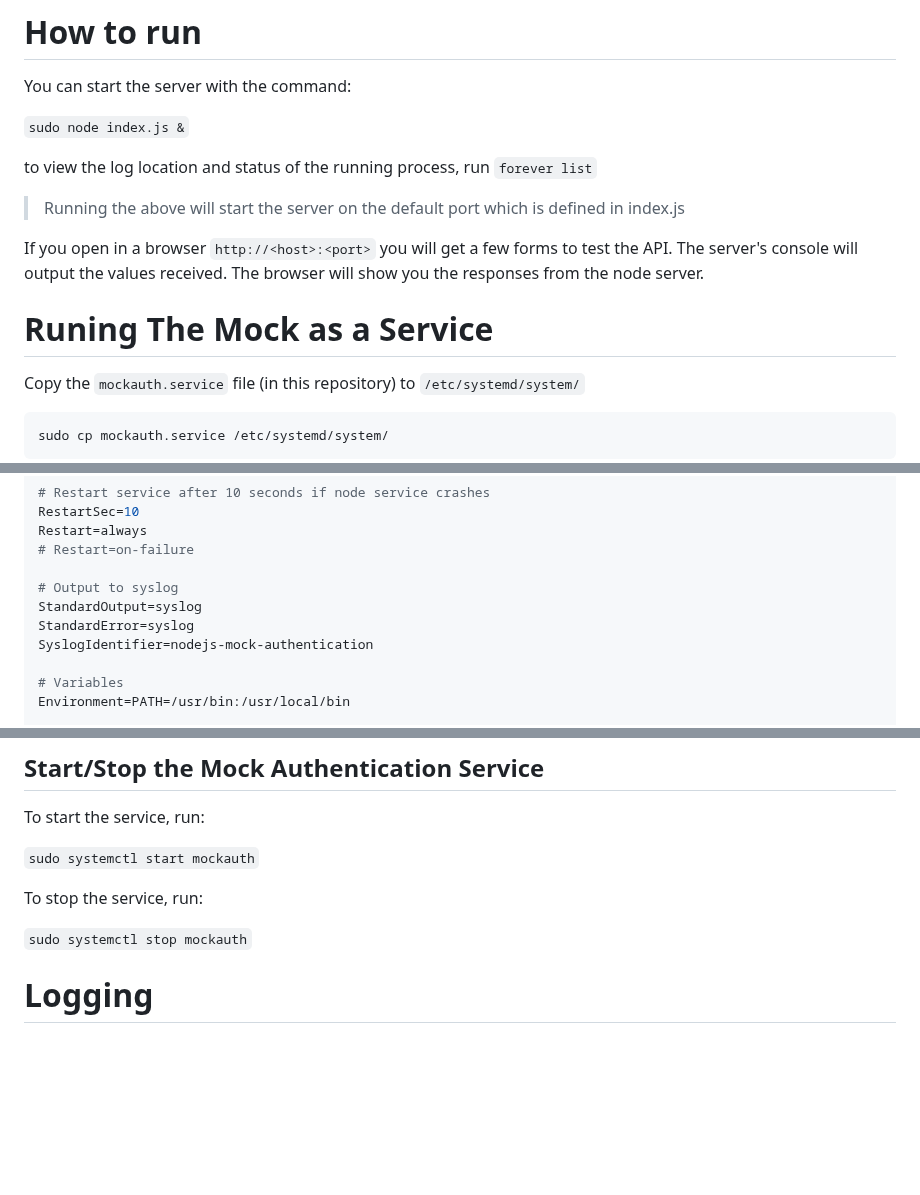
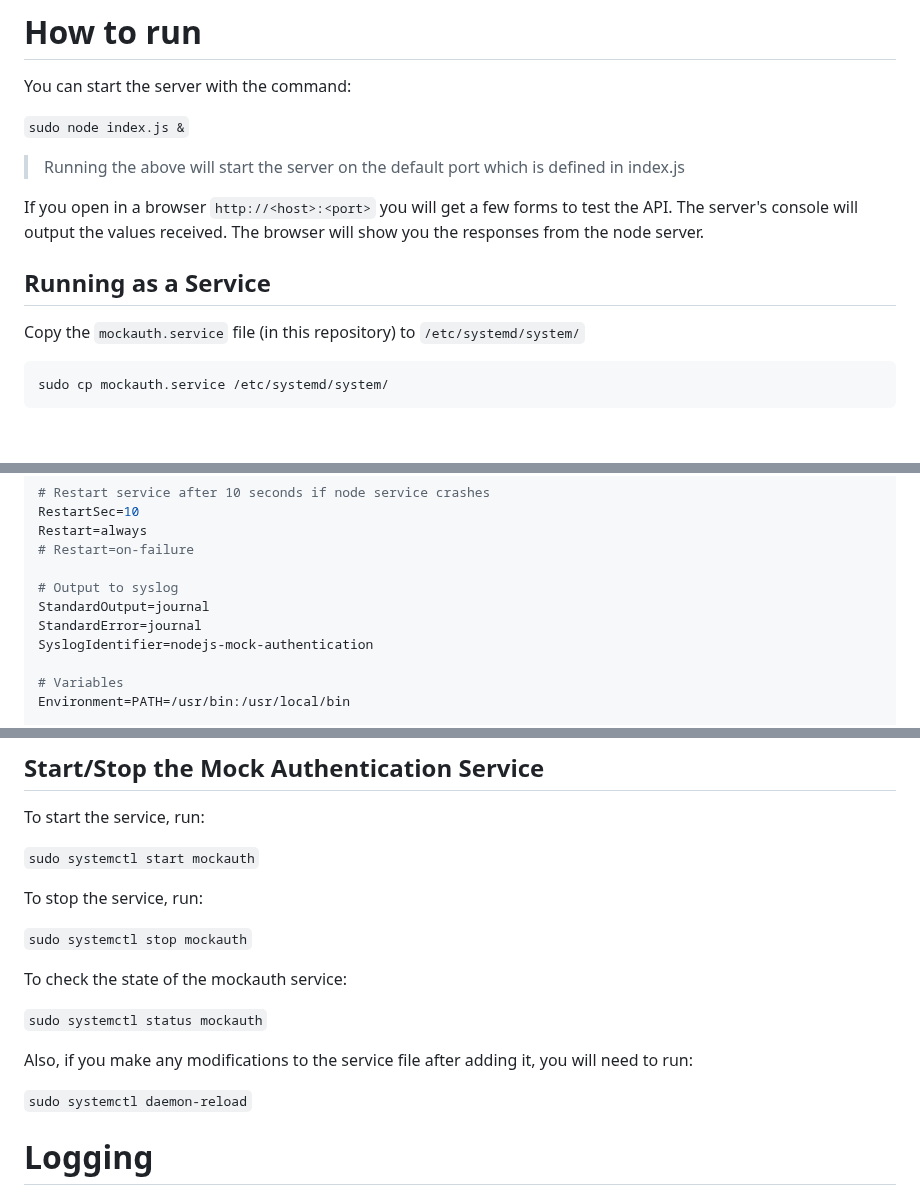
Before and after one commit to red5pro/mock-authentication-backend, a Markdown page: README.md, 3 parts joined by grey strips. Rendered like a GitHub page; blank space fills up the shorter version.

Commit message:
some more details and typos

```diff
--- a/README.md
+++ b/README.md
@@ -77,13 +77,11 @@ You can start the server with the command:
 
 `sudo node index.js &`
 
-to view the log location and status of the running process, run `forever list`
-
 > Running the above will start the server on the default port which is defined in index.js
 
 If you open in a browser `http://<host>:<port>` you will get a few forms to test the API. The server's console will output the values received. The browser will show you the responses from the node server.
 
-# Runing The Mock as a Service
+##  Running as a Service
 
 Copy the `mockauth.service` file (in this repository) to `/etc/systemd/system/`
 
@@ -117,8 +115,8 @@ Restart=always
 # Restart=on-failure
 
 # Output to syslog
-StandardOutput=syslog
-StandardError=syslog
+StandardOutput=journal
+StandardError=journal
 SyslogIdentifier=nodejs-mock-authentication
 
 # Variables
@@ -146,6 +144,14 @@ To stop the service, run:
 
 `sudo systemctl stop mockauth`
 
+To check the state of the mockauth service:
+
+`sudo systemctl status mockauth`
+
+Also, if you make any modifications to the service file after adding it, you will need to run:
+
+`sudo systemctl daemon-reload`
+
 # Logging
 
 Using the above service file, the logging will be included in the `/var/log/syslog` file, and will look like:
```
Also changed, not shown: other parts of README.md (+1 -1 lines).
